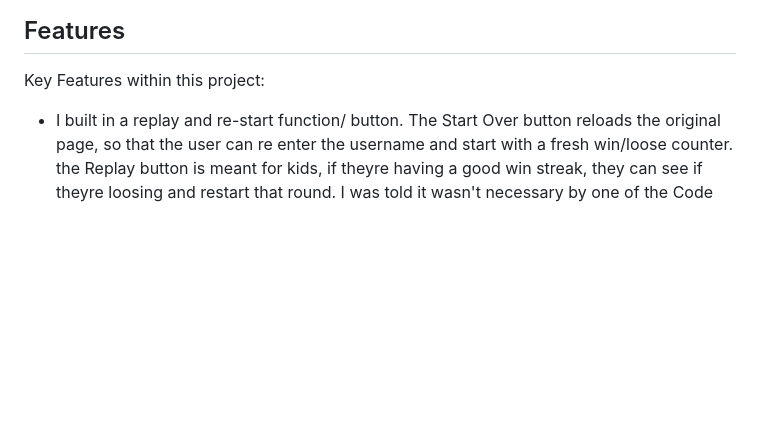
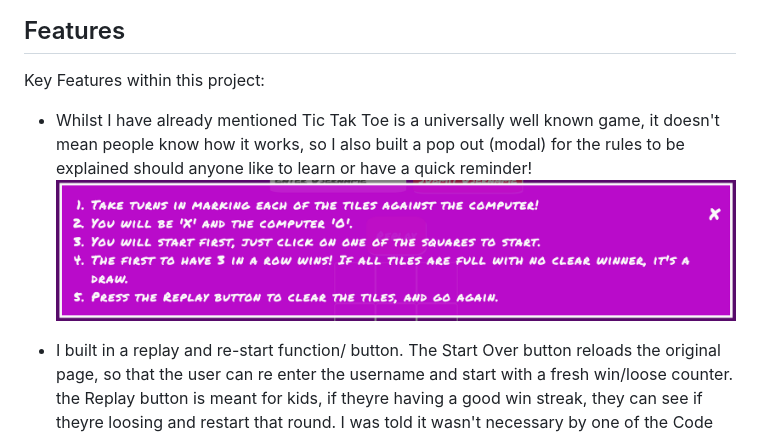
Before and after one commit to AnnaDobrucki/PROJECT-2-DRAFT-1-, a Markdown page: README.md, the part around the change. GitHub-like rendering; pictures changed too: documentation/features-images/modal-rules-pop-out.png (added); blank space fills up the shorter version.

Commit message:
add folder of feature images to documentation

```diff
--- a/README.md
+++ b/README.md
@@ -27,6 +27,10 @@ Having just done the walkthrough project of Love Maths within my studies at Code
 
 ## Features
 Key Features within this project:
+- Whilst I have already mentioned Tic Tak Toe is a universally well known game, it doesn't mean people know how it works, so I also built a pop out (modal) for the rules to be explained should anyone like to learn or have a quick reminder!
+![Modal rules](documentation/features-images/modal-rules-pop-out.png "Modal remainder")
+
+
 - I built in a replay and re-start function/ button. The Start Over button reloads the original page, so that the user can re enter the username and start with a fresh win/loose counter. the Replay button is meant for kids, if theyre having a good win streak, they can see if theyre loosing and restart that round. I was told it wasn't necessary by one of the Code Insitute tutors, however my response was, that it reminded me of cheat codes with retro gaming, so I wanted to keep that in.
 
 - In script.js I made the "nemesisGo" Function set with a timer, I had read about older computer games useing timers as a way to make the user think the computer had sentience due to the random amounts or time it took to have a go, so I placed a timer in to create that feel.
```
Also changed, not shown: 1 other file.
